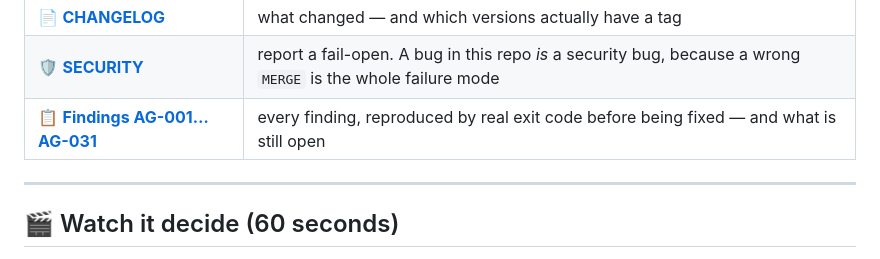
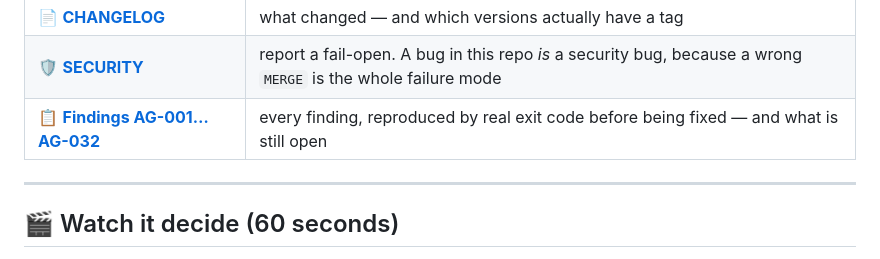
Before and after one commit to Sanflow10/adversary-gate, a Markdown page: README.md, the part around the change. Drawn GitHub-style.

Commit message:
docs(readme): o ledger vai até o AG-032

```diff
--- a/README.md
+++ b/README.md
@@ -16,7 +16,7 @@ pip install adversary-gate
 | --- | --- |
 | 📄 **[CHANGELOG](CHANGELOG.md)** | what changed — and which versions actually have a tag |
 | 🛡️ **[SECURITY](SECURITY.md)** | report a fail-open. A bug in this repo *is* a security bug, because a wrong `MERGE` is the whole failure mode |
-| 📋 **[Findings AG-001…AG-031](ERRORS_AND_INCONSISTENCIES.md)** | every finding, reproduced by real exit code before being fixed — and what is still open |
+| 📋 **[Findings AG-001…AG-032](ERRORS_AND_INCONSISTENCIES.md)** | every finding, reproduced by real exit code before being fixed — and what is still open |
 
 ---
 
```
